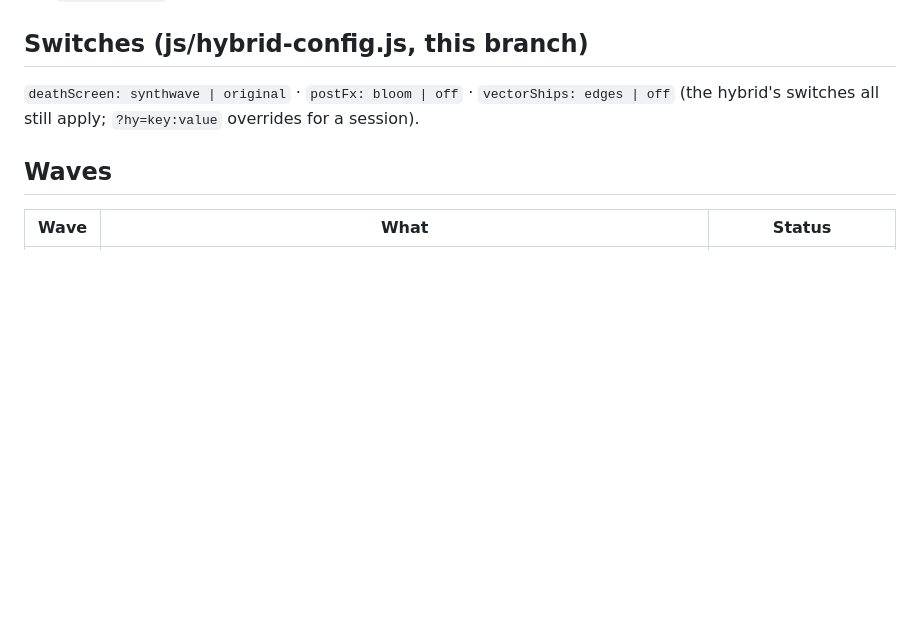
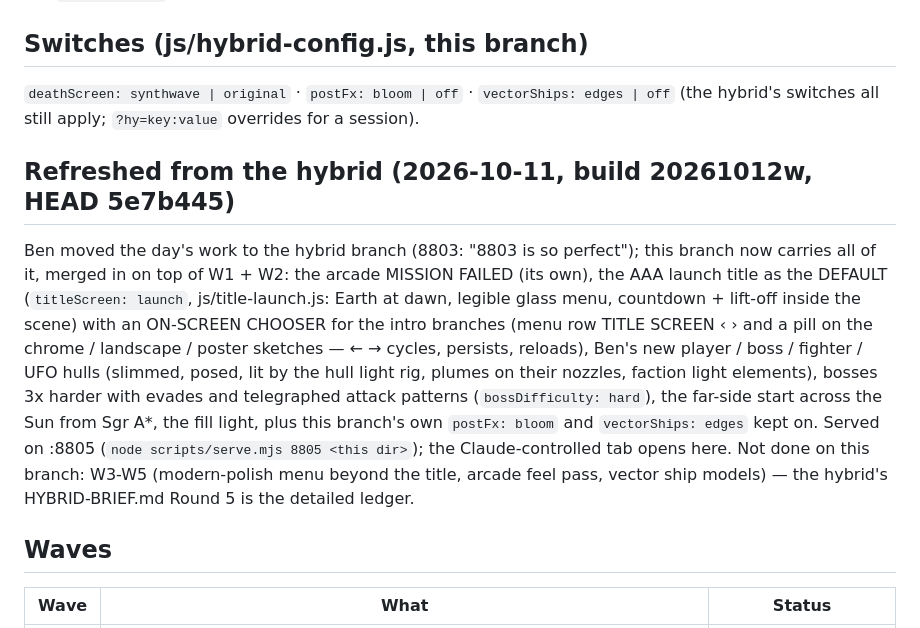
Before and after one commit to Benergy80/InterstellarSlingshot, a Markdown page: SYNTHWAVE-BRIEF.md, the part around the change. Rendered like a GitHub page; blank space fills up the shorter version.

Commit message:
synthwave brief: refreshed from the hybrid (20261012w)
Co-Authored-By: Claude Fable 5.1 <noreply@anthropic.com>

```diff
--- a/SYNTHWAVE-BRIEF.md
+++ b/SYNTHWAVE-BRIEF.md
@@ -51,6 +51,19 @@ deploy other agents as needed."
 `deathScreen: synthwave | original` · `postFx: bloom | off` · `vectorShips: edges | off`
 (the hybrid's switches all still apply; `?hy=key:value` overrides for a session).
 
+## Refreshed from the hybrid (2026-10-11, build 20261012w, HEAD 5e7b445)
+
+Ben moved the day's work to the hybrid branch (8803: "8803 is so perfect"); this branch now carries all of it, merged in
+on top of W1 + W2: the arcade MISSION FAILED (its own), the AAA launch title as the DEFAULT (`titleScreen: launch`,
+js/title-launch.js: Earth at dawn, legible glass menu, countdown + lift-off inside the scene) with an ON-SCREEN CHOOSER
+for the intro branches (menu row TITLE SCREEN ‹ › and a pill on the chrome / landscape / poster sketches — ← → cycles,
+persists, reloads), Ben's new player / boss / fighter / UFO hulls (slimmed, posed, lit by the hull light rig, plumes on
+their nozzles, faction light elements), bosses 3x harder with evades and telegraphed attack patterns
+(`bossDifficulty: hard`), the far-side start across the Sun from Sgr A*, the fill light, plus this branch's own
+`postFx: bloom` and `vectorShips: edges` kept on. Served on :8805 (`node scripts/serve.mjs 8805 <this dir>`); the
+Claude-controlled tab opens here. Not done on this branch: W3-W5 (modern-polish menu beyond the title, arcade feel pass,
+vector ship models) — the hybrid's HYBRID-BRIEF.md Round 5 is the detailed ledger.
+
 ## Waves
 | Wave | What | Status |
 |---|---|---|
```
